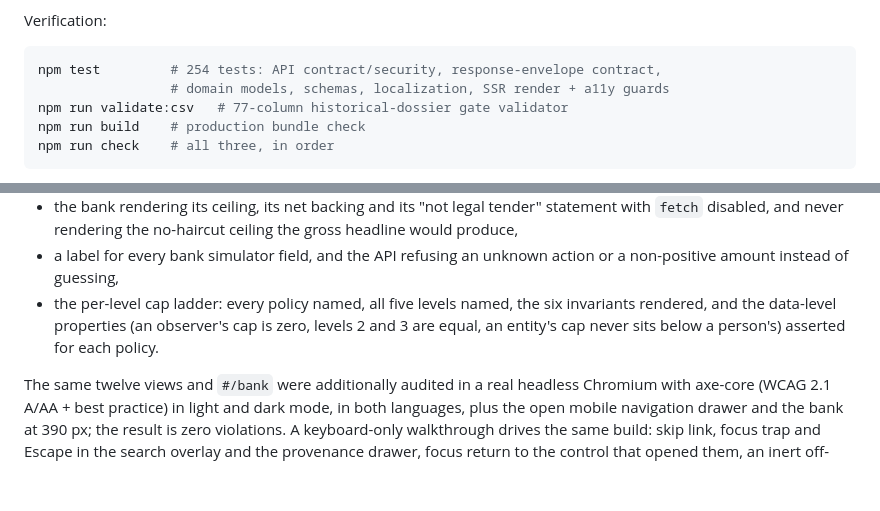
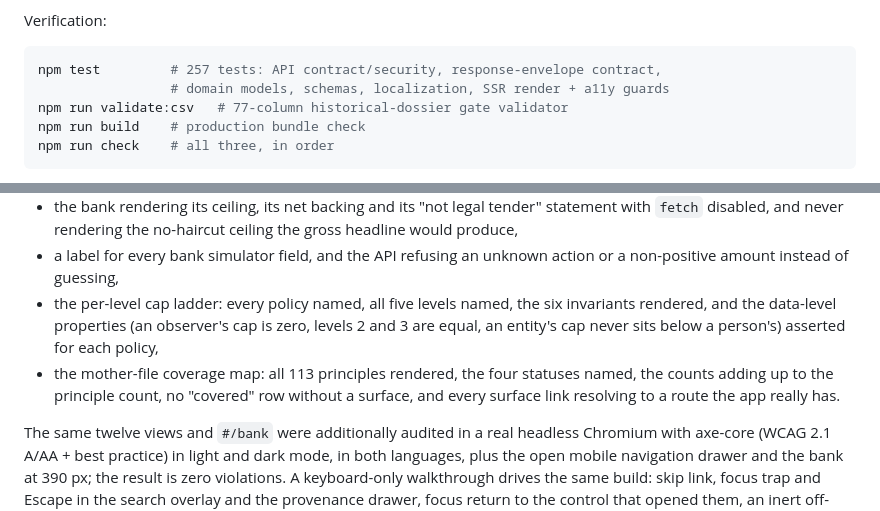
Before and after one commit to prophet-technocracy/civilizational-emergency-protocol, a Markdown page: README.md, 2 parts joined by grey strips. Drawn GitHub-style; blank space fills up the shorter version.

````diff
--- a/README.md
+++ b/README.md
@@ -182,7 +201,7 @@ The web app is served by Vite on port 5173 (Persian RTL by default, English LTR
 Verification:
 
 ```sh
-npm test         # 254 tests: API contract/security, response-envelope contract,
+npm test         # 257 tests: API contract/security, response-envelope contract,
                  # domain models, schemas, localization, SSR render + a11y guards
 npm run validate:csv   # 77-column historical-dossier gate validator
 npm run build    # production bundle check
@@ -205,7 +224,8 @@ Interface checks that run inside `npm test` (no browser required):
 - a deliberately refused action on levels 4 and 5, so the authority boundary stays testable in the interface,
 - the bank rendering its ceiling, its net backing and its "not legal tender" statement with `fetch` disabled, and never rendering the no-haircut ceiling the gross headline would produce,
 - a label for every bank simulator field, and the API refusing an unknown action or a non-positive amount instead of guessing,
-- the per-level cap ladder: every policy named, all five levels named, the six invariants rendered, and the data-level properties (an observer's cap is zero, levels 2 and 3 are equal, an entity's cap never sits below a person's) asserted for each policy.
+- the per-level cap ladder: every policy named, all five levels named, the six invariants rendered, and the data-level properties (an observer's cap is zero, levels 2 and 3 are equal, an entity's cap never sits below a person's) asserted for each policy,
+- the mother-file coverage map: all 113 principles rendered, the four statuses named, the counts adding up to the principle count, no "covered" row without a surface, and every surface link resolving to a route the app really has.
 
 The same twelve views and `#/bank` were additionally audited in a real headless Chromium with axe-core (WCAG 2.1 A/AA + best practice) in light and dark mode, in both languages, plus the open mobile navigation drawer and the bank at 390 px; the result is zero violations. A keyboard-only walkthrough drives the same build: skip link, focus trap and Escape in the search overlay and the provenance drawer, focus return to the control that opened them, an inert off-canvas navigation when closed, and focus moving to the new view after a route change (15/15 checks). A layout sweep of all twelve views in both languages, both themes and four viewport widths (1440 / 1024 / 768 / 390 px) found no horizontal scrolling, no offscreen elements and no clipped text. Contrast failures and undersized hit areas found that way are now part of the render tests so they cannot return.
 
````
Also changed, not shown: other parts of README.md (+20 -1 lines), HANDOFF-NEXT-CHAT.md (+15 -5 lines), docs/localization/PERSIAN-GLOSSARY.md (+2 -0 lines), docs/principles/PRINCIPLES-COVERAGE.md (added, +102 -0 lines), docs/screenshots/principles-coverage.png (added), 14 other files.
